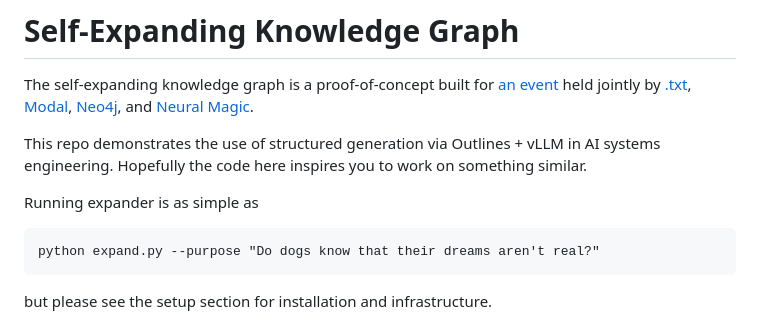
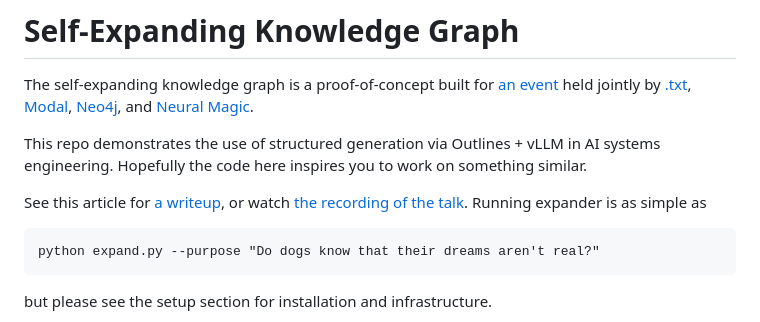
Before and after one commit to cpfiffer/self-expansion, a Markdown page: README.md, the part around the change. Rendered like a GitHub page.

````diff
--- a/README.md
+++ b/README.md
@@ -4,6 +4,7 @@ The self-expanding knowledge graph is a proof-of-concept built for [an event](ht
 
 This repo demonstrates the use of structured generation via Outlines + vLLM in AI systems engineering. Hopefully the code here inspires you to work on something similar.
 
+See this article for [a writeup](https://devreal.ai/self-expanding-graphs/), or watch [the recording of the talk](https://www.youtube.com/watch?v=xmDf1vZwe_o).
 Running expander is as simple as
 
 ```
````
